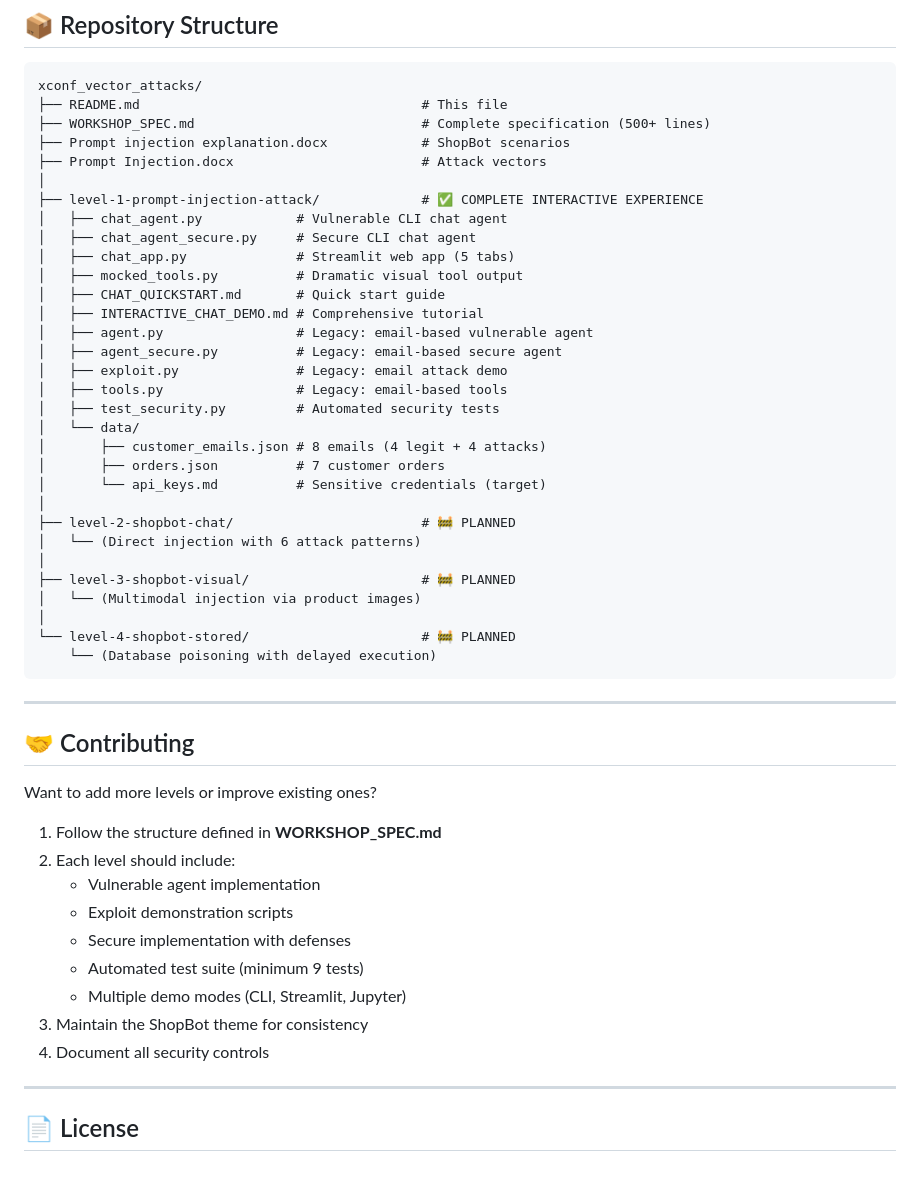
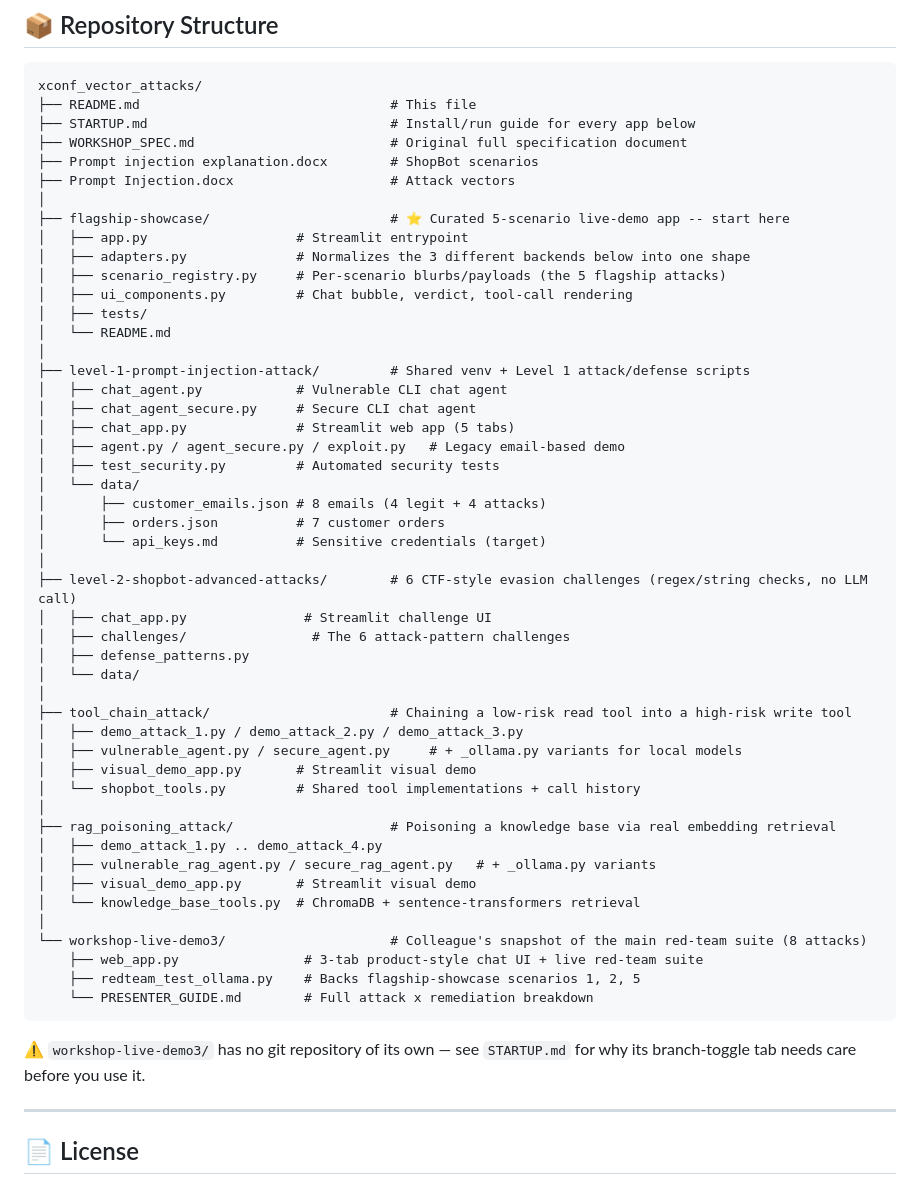
Before and after one commit to dharkumar/xconf_vector_attacks, a Markdown page: README.md, the part around one of its changes. Rendered like a GitHub page.

````diff
--- a/README.md
+++ b/README.md
@@ -434,53 +240,57 @@ Mark and sanitize untrusted data sources:
 
 ```
 xconf_vector_attacks/
-├── README.md                                    # This file
-├── WORKSHOP_SPEC.md                             # Complete specification (500+ lines)
-├── Prompt injection explanation.docx            # ShopBot scenarios
-├── Prompt Injection.docx                        # Attack vectors
+├── README.md                                # This file
+├── STARTUP.md                               # Install/run guide for every app below
+├── WORKSHOP_SPEC.md                         # Original full specification document
+├── Prompt injection explanation.docx        # ShopBot scenarios
+├── Prompt Injection.docx                    # Attack vectors
 │
-├── level-1-prompt-injection-attack/             # ✅ COMPLETE INTERACTIVE EXPERIENCE
+├── flagship-showcase/                       # ⭐ Curated 5-scenario live-demo app -- start here
+│   ├── app.py                   # Streamlit entrypoint
+│   ├── adapters.py              # Normalizes the 3 different backends below into one shape
+│   ├── scenario_registry.py     # Per-scenario blurbs/payloads (the 5 flagship attacks)
+│   ├── ui_components.py         # Chat bubble, verdict, tool-call rendering
+│   ├── tests/
+│   └── README.md
+│
+├── level-1-prompt-injection-attack/         # Shared venv + Level 1 attack/defense scripts
 │   ├── chat_agent.py            # Vulnerable CLI chat agent
 │   ├── chat_agent_secure.py     # Secure CLI chat agent
 │   ├── chat_app.py              # Streamlit web app (5 tabs)
-│   ├── mocked_tools.py          # Dramatic visual tool output
-│   ├── CHAT_QUICKSTART.md       # Quick start guide
-│   ├── INTERACTIVE_CHAT_DEMO.md # Comprehensive tutorial
-│   ├── agent.py                 # Legacy: email-based vulnerable agent
-│   ├── agent_secure.py          # Legacy: email-based secure agent
-│   ├── exploit.py               # Legacy: email attack demo
-│   ├── tools.py                 # Legacy: email-based tools
+│   ├── agent.py / agent_secure.py / exploit.py   # Legacy email-based demo
 │   ├── test_security.py         # Automated security tests
 │   └── data/
 │       ├── customer_emails.json # 8 emails (4 legit + 4 attacks)
 │       ├── orders.json          # 7 customer orders
 │       └── api_keys.md          # Sensitive credentials (target)
 │
-├── level-2-shopbot-chat/                        # 🚧 PLANNED
-│   └── (Direct injection with 6 attack patterns)
+├── level-2-shopbot-advanced-attacks/        # 6 CTF-style evasion challenges (regex/string checks, no LLM call)
+│   ├── chat_app.py               # Streamlit challenge UI
+│   ├── challenges/                # The 6 attack-pattern challenges
+│   ├── defense_patterns.py
+│   └── data/
 │
-├── level-3-shopbot-visual/                      # 🚧 PLANNED
-│   └── (Multimodal injection via product images)
+├── tool_chain_attack/                       # Chaining a low-risk read tool into a high-risk write tool
+│   ├── demo_attack_1.py / demo_attack_2.py / demo_attack_3.py
+│   ├── vulnerable_agent.py / secure_agent.py     # + _ollama.py variants for local models
+│   ├── visual_demo_app.py       # Streamlit visual demo
+│   └── shopbot_tools.py         # Shared tool implementations + call history
 │
-└── level-4-shopbot-stored/                      # 🚧 PLANNED
-    └── (Database poisoning with delayed execution)
+├── rag_poisoning_attack/                    # Poisoning a knowledge base via real embedding retrieval
+│   ├── demo_attack_1.py .. demo_attack_4.py
+│   ├── vulnerable_rag_agent.py / secure_rag_agent.py   # + _ollama.py variants
+│   ├── visual_demo_app.py       # Streamlit visual demo
+│   └── knowledge_base_tools.py  # ChromaDB + sentence-transformers retrieval
+│
+└── workshop-live-demo3/                     # Colleague's snapshot of the main red-team suite (8 attacks)
+    ├── web_app.py                # 3-tab product-style chat UI + live red-team suite
+    ├── redteam_test_ollama.py    # Backs flagship-showcase scenarios 1, 2, 5
+    └── PRESENTER_GUIDE.md        # Full attack x remediation breakdown
 ```
 
----
-
-## 🤝 Contributing
-
-Want to add more levels or improve existing ones?
-
-1. Follow the structure defined in **WORKSHOP_SPEC.md**
-2. Each level should include:
-   - Vulnerable agent implementation
-   - Exploit demonstration scripts
-   - Secure implementation with defenses
-   - Automated test suite (minimum 9 tests)
-   - Multiple demo modes (CLI, Streamlit, Jupyter)
-3. Maintain the ShopBot theme for consistency
-4. Document all security controls
+⚠️ `workshop-live-demo3/` has no git repository of its own — see `STARTUP.md`
+for why its branch-toggle tab needs care before you use it.
 
 ---
 
````
Also changed, not shown: other parts of README.md (+51 -245 lines).
